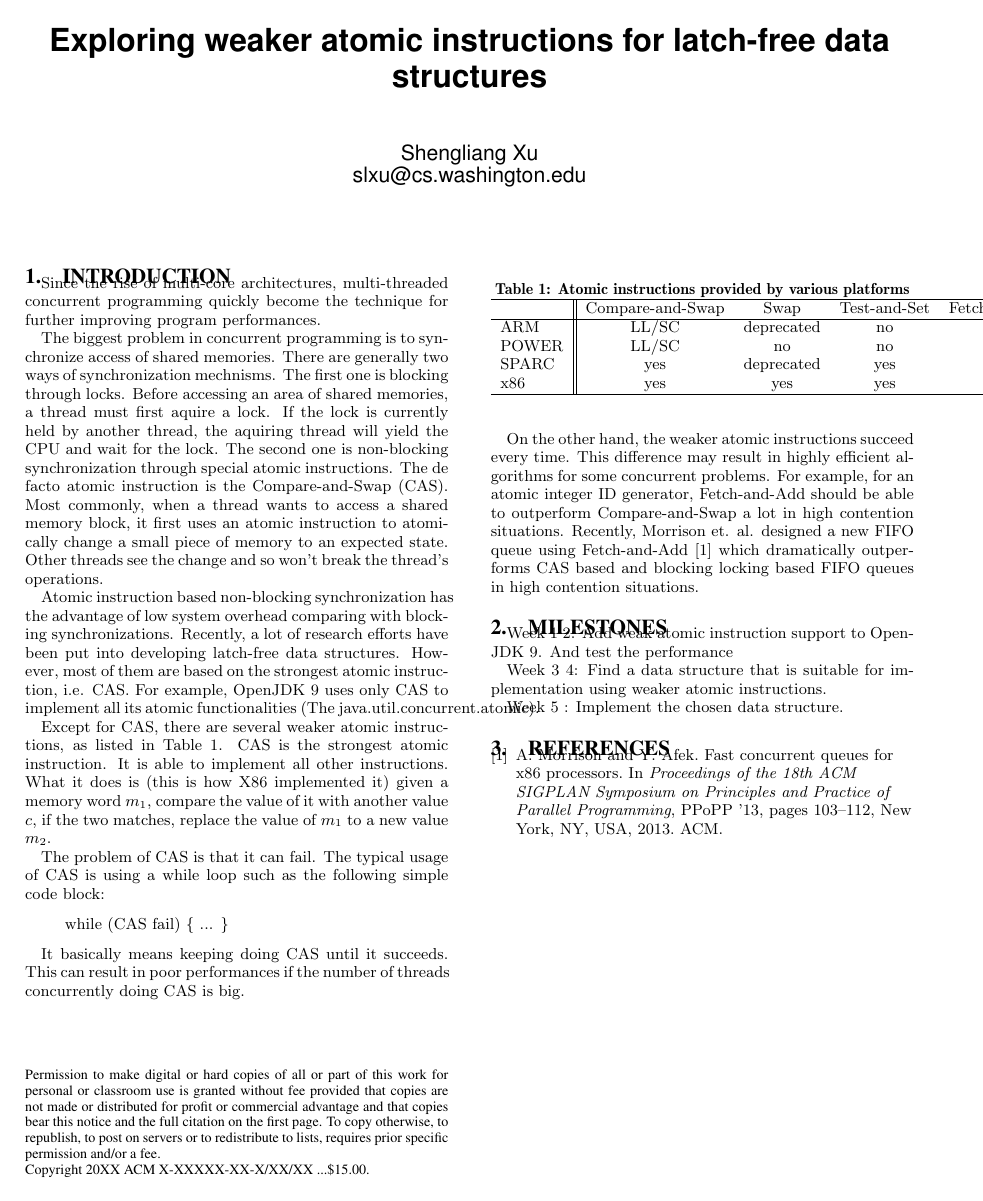
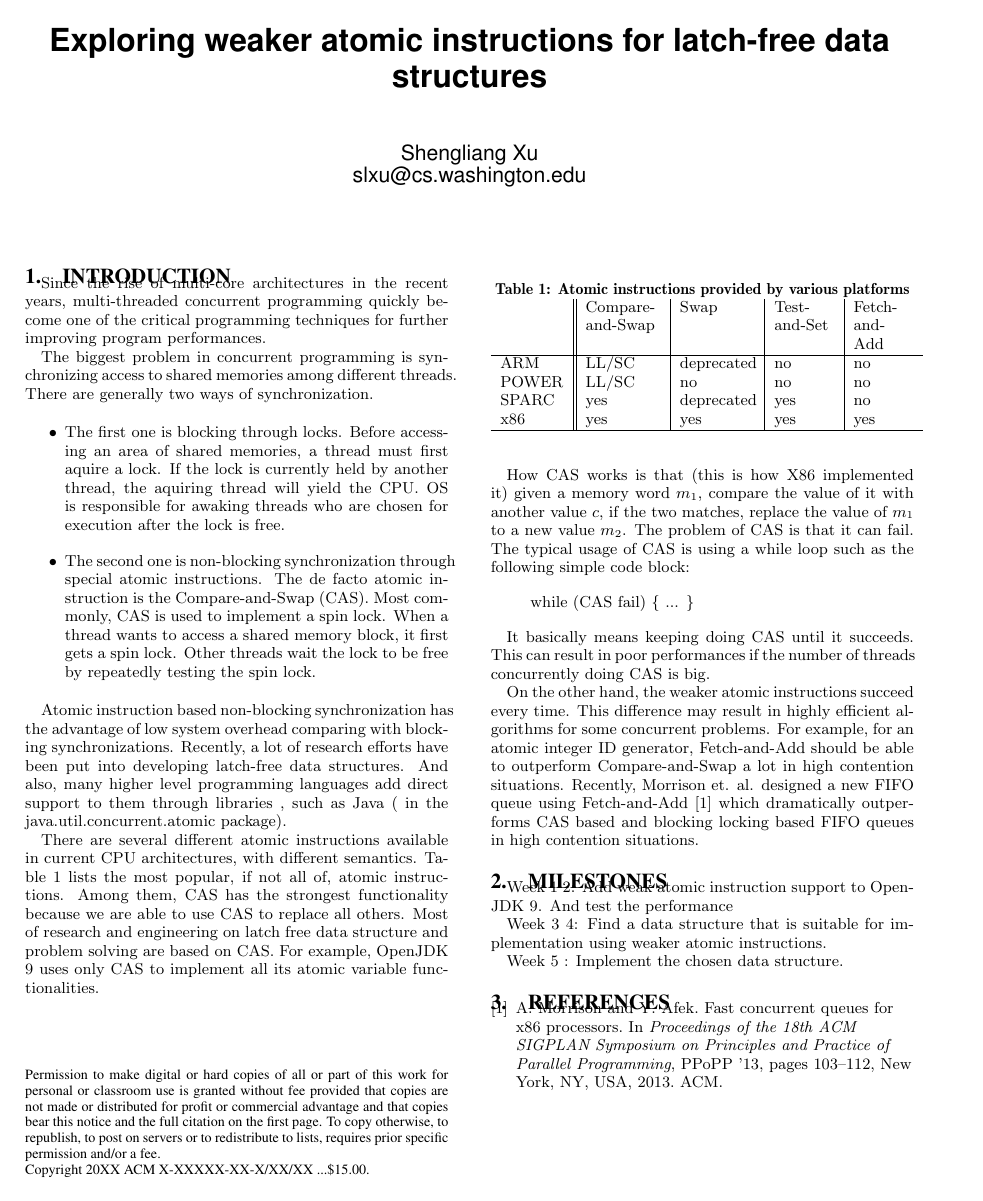
Before and after one commit to slxu/CSE548-Course-Project, a LaTeX paper (doc/Proposal.tex): the whole page. Compiled offline with pdfLaTeX.

Commit message:
revise 1

```diff
--- a/doc/Proposal.tex
+++ b/doc/Proposal.tex
@@ -5,69 +5,78 @@ structures}
 \documentclass{sig-alternate}
 
 \begin{document}
-\numberofauthors{1} %  in this sample file, there are a *total*
-% of EIGHT authors. SIX appear on the 'first-page' (for formatting
-% reasons) and the remaining two appear in the \additionalauthors section.
-%
-\author{
-% You can go ahead and credit any number of authors here,
-% e.g. one 'row of three' or two rows (consisting of one row of three
-% and a second row of one, two or three).
-%
-% The command \alignauthor (no curly braces needed) should
-% precede each author name, affiliation/snail-mail address and
-% e-mail address. Additionally, tag each line of
-% affiliation/address with \affaddr, and tag the
-% e-mail address with \email.
-%
-% 1st. author
+\numberofauthors{1}
+
+\author {
 \alignauthor
 Shengliang Xu\\
-       \email{slxu@cs.washington.edu}
+\email{slxu@cs.washington.edu}
 }
 \maketitle
 
-%\category{H.4}{Information Systems Applications}{Miscellaneous}
-%\category{D.2.8}{Software Engineering}{Metrics}[complexity measures, performance measures]
-%\terms{Theory}
-%\keywords{ACM proceedings, \LaTeX, text tagging}
-
 \section{Introduction}
 
-Since the rise of multi-core architectures, multi-threaded concurrent
-programming quickly become the technique for further improving program
+Since the rise of multi-core architectures in the recent years,
+multi-threaded concurrent programming quickly become one of the
+critical programming techniques for further improving program
 performances.
 
-The biggest problem in concurrent programming is to synchronize access
-of shared memories. There are generally two ways of synchronization
-mechnisms. The first one is blocking through locks. Before accessing
-an area of shared memories, a thread must first aquire a lock. If the
-lock is currently held by another thread, the aquiring thread will
-yield the CPU and wait for the lock.  The second one is non-blocking
-synchronization through special atomic instructions. The de facto
-atomic instruction is the Compare-and-Swap (CAS). Most commonly, when
-a thread wants to access a shared memory block, it first uses an
-atomic instruction to atomically change a small piece of memory to an
-expected state. Other threads see the change and so won't break the
-thread's operations.
+The biggest problem in concurrent programming is synchronizing access
+to shared memories among different threads. There are generally two
+ways of synchronization.
+
+\begin{itemize}
+
+  \item The first one is blocking through locks. Before accessing an
+    area of shared memories, a thread must first aquire a lock. If the
+    lock is currently held by another thread, the aquiring thread will
+    yield the CPU. OS is responsible for awaking threads who are
+    chosen for execution after the lock is free.
+
+  \item The second one is non-blocking synchronization through special
+    atomic instructions. The de facto atomic instruction is the
+    Compare-and-Swap (CAS). Most commonly, CAS is used to implement a
+    spin lock. When a thread wants to access a shared memory block, it
+    first gets a spin lock.  Other threads wait the lock to be free by
+    repeatedly testing the spin lock.
+
+\end{itemize}
 
 Atomic instruction based non-blocking synchronization has the
 advantage of low system overhead comparing with blocking
 synchronizations. Recently, a lot of research efforts have been put
-into developing latch-free data structures. However, most of them are
-based on the strongest atomic instruction, i.e. CAS. For example,
-OpenJDK 9 uses only CAS to implement all its atomic functionalities
-(The java.util.concurrent.atomic).
+into developing latch-free data structures. And also, many higher
+level programming languages add direct support to them through
+libraries , such as Java ( in the java.util.concurrent.atomic package).
 
-Except for CAS, there are several weaker atomic instructions, as
-listed in Table \ref{table:atomic_instructions}. CAS is the strongest
-atomic instruction. It is able to implement all other instructions.
-What it does is (this is how X86 implemented it) given a memory word
-$m_1$, compare the value of it with another value $c$, if the two
-matches, replace the value of $m_1$ to a new value $m_2$.
 
-The problem of CAS is that it can fail. The typical usage of CAS is
-using a while loop such as the following simple code block:
+\begin{table}
+  \label{table:atomic_instructions}
+  \caption{Atomic instructions provided by various platforms}
+  \begin{tabular}{ l || p{1.5cm} | p{1.5cm} | p{1.2cm} | p{1.2cm} }
+    & Compare-and-Swap & Swap & Test-and-Set & Fetch-and-Add \\ \hline
+    ARM & LL/SC & deprecated & no & no \\
+    POWER & LL/SC & no & no & no \\
+    SPARC & yes & deprecated & yes & no \\
+    x86 & yes & yes& yes & yes \\ \hline
+  \end{tabular}
+\end{table}
+
+
+There are several different atomic instructions available in current
+CPU architectures, with different semantics. Table
+\ref{table:atomic_instructions} lists the most popular, if not all of,
+atomic instructions. Among them, CAS has the strongest functionality
+because we are able to use CAS to replace all others. Most of research
+and engineering on latch free data structure and problem solving are
+based on CAS. For example, OpenJDK 9 uses only CAS to implement all
+its atomic variable functionalities.
+
+How CAS works is that (this is how X86 implemented it) given a memory
+word $m_1$, compare the value of it with another value $c$, if the two
+matches, replace the value of $m_1$ to a new value $m_2$.  The problem
+of CAS is that it can fail. The typical usage of CAS is using a while
+loop such as the following simple code block:
 
 \begin{quote}
   while (CAS fail) \{
@@ -87,18 +97,6 @@ in high contention situations. Recently, Morrison et. al. designed a
 new FIFO queue using Fetch-and-Add \cite{Morrison:2013} which
 dramatically outperforms CAS based and blocking locking based FIFO
 queues in high contention situations.
-
-\begin{table}
-  \label{table:atomic_instructions}
-  \caption{Atomic instructions provided by various platforms}
-  \begin{tabular}{ l || c  c  c  c }\hline
-    & Compare-and-Swap & Swap & Test-and-Set & Fetch-and-Add \\ \hline
-    ARM & LL/SC & deprecated & no & no \\
-    POWER & LL/SC & no & no & no \\
-    SPARC & yes & deprecated & yes & no \\
-    x86 & yes & yes& yes & yes \\ \hline
-    \end{tabular}
-\end{table}
 
 
 \section{Milestones}
```
Also changed, not shown: doc/Proposal.pdf, doc/Proposal.tex (1 more changed lines).
